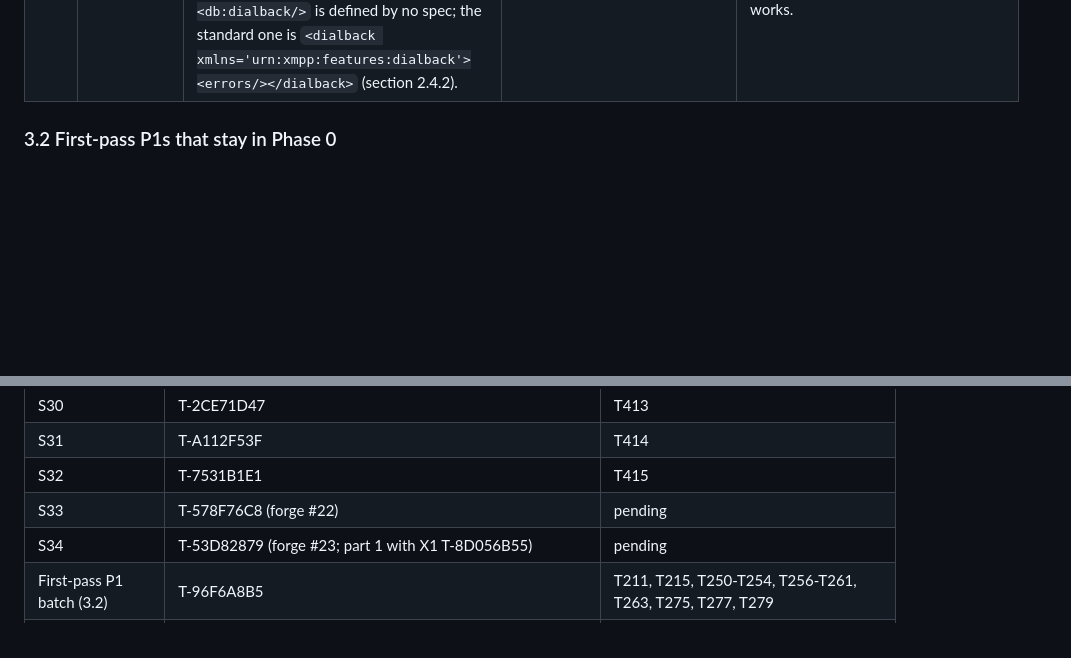
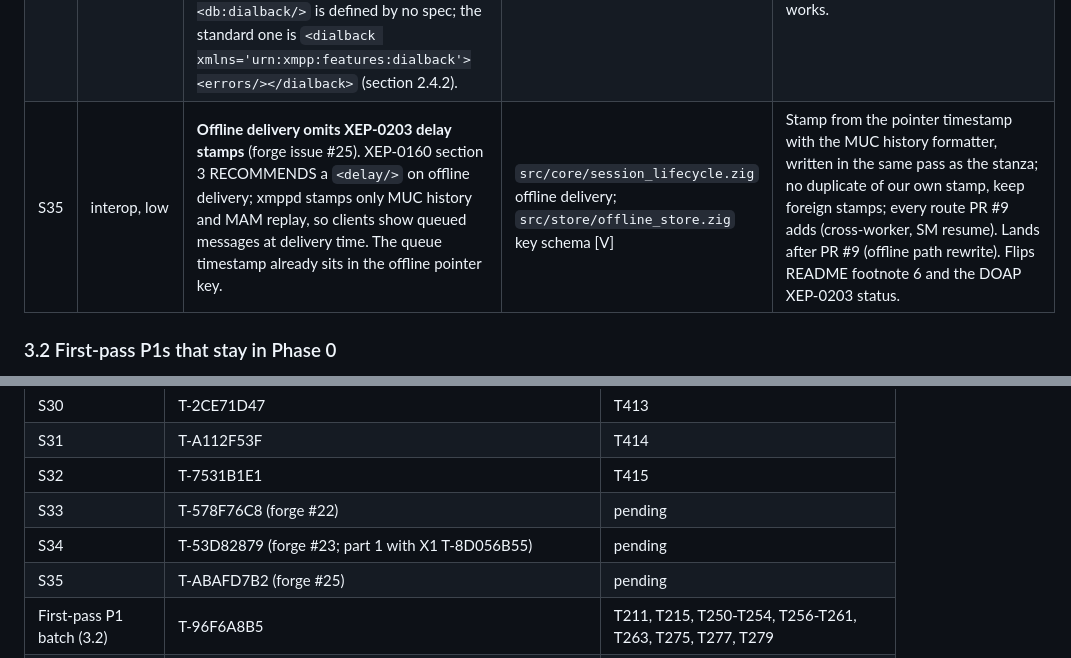
Before and after one commit to securemessage/xmppd, a Markdown page: doc/T197_QUALITY_SWEEP.md, 2 parts joined by grey strips. Drawn GitHub-style; blank space fills up the shorter version.

Commit message:
docs(T197): add S35 (forge #25), offline delay stamps after PR #9

```diff
--- a/doc/T197_QUALITY_SWEEP.md
+++ b/doc/T197_QUALITY_SWEEP.md
@@ -159,6 +159,7 @@ is still done first so the fix ships even if that ADR is rejected.
 | S32 | data loss, medium | **MAM `by_contact` index overwrites same-second messages from one contact** (Phorge T415). The key is `owner\0with\0timestamp_be(8)` with a timestamp in seconds, so a later message from the same contact in the same second replaces the index entry, and a `with`-filtered MAM query loses the earlier one. Primary rows survive (the key carries the stanza id). | `store/archive_store.zig` `buildContactKey`; `core/router.zig:304` [V] | With D3: unique ordered key (append the stanza id, or a per-owner sequence shared with the by_id index) plus `xmppctl reindex` migration; regression test with two same-second messages from one contact. Offline-row collisions are PR #9 G2, not this item. |
 | S33 | correctness, medium | **Disco and caps advertise `pubsub#subscribe` with no handler** (forge issue #22). `caps.SERVER_FEATURES` drives both disco#info and the XEP-0115 `ver`, and no code handles a pubsub `<subscribe/>`; PEP notifications come from presence subscriptions (XEP-0163 auto-subscribe). Clients that trust disco or caps send a subscribe that fails. Same family as T163/T164/T169. | `src/core/caps.zig:252`; `iq_handler.zig` pubsub dispatch [V] | Remove `pubsub#subscribe`; audit the other five pubsub claims; consistency test that every advertised `pubsub#*` feature has a dispatch branch. Lands after PR #9 (caps.zig overlap). |
 | S34 | interop, medium | **XEP-0220 conformance** (forge issue #23). (1) `type='error'` dialback verdicts are treated as `invalid`: auth fails and the connection closes, taking every other domain pair with it; XEP-0220 sections 2.1.1 and 2.5 make them non-fatal (queued stanzas bounce with `remote-server-timeout`, Step 3 answers `remote-server-not-found`, the `<error/>` child is parsed). (2) The stream feature `<db:features><db:dialback/>` is defined by no spec; the standard one is `<dialback xmlns='urn:xmpp:features:dialback'><errors/></dialback>` (section 2.4.2). | `src/s2s/main.zig` db:result and db:verify verdict handling; `src/s2s/session.zig:519` [V] | Part 2 (remove the non-standard feature, `buildFeatures` test) lands with S33 after PR #9. Part 1 lands with X1 and the post-PR #8 s2s teardown task, which build the per-stanza bounce it needs; advertise the standard feature only once part 1 works. |
+| S35 | interop, low | **Offline delivery omits XEP-0203 delay stamps** (forge issue #25). XEP-0160 section 3 RECOMMENDS a `<delay/>` on offline delivery; xmppd stamps only MUC history and MAM replay, so clients show queued messages at delivery time. The queue timestamp already sits in the offline pointer key. | `src/core/session_lifecycle.zig` offline delivery; `src/store/offline_store.zig` key schema [V] | Stamp from the pointer timestamp with the MUC history formatter, written in the same pass as the stanza; no duplicate of our own stamp, keep foreign stamps; every route PR #9 adds (cross-worker, SM resume). Lands after PR #9 (offline path rewrite). Flips README footnote 6 and the DOAP XEP-0203 status. |
 
 ### 3.2 First-pass P1s that stay in Phase 0
 
@@ -1031,6 +1032,7 @@ corrected (S21), T249 annotated as a v0.9.0 regression (S11).
 | S32 | T-7531B1E1 | T415 |
 | S33 | T-578F76C8 (forge #22) | pending |
 | S34 | T-53D82879 (forge #23; part 1 with X1 T-8D056B55) | pending |
+| S35 | T-ABAFD7B2 (forge #25) | pending |
 | First-pass P1 batch (3.2) | T-96F6A8B5 | T211, T215, T250-T254, T256-T261, T263, T275, T277, T279 |
 | V1 .. V19 verify-then-fix | T-3FE08568 | T371 |
 | M1 .. M5 | T-2B49596E, T-E7096DCE, T-61BC40BB, T-4D163119, T-9213A076 | T372-T376 |
```
